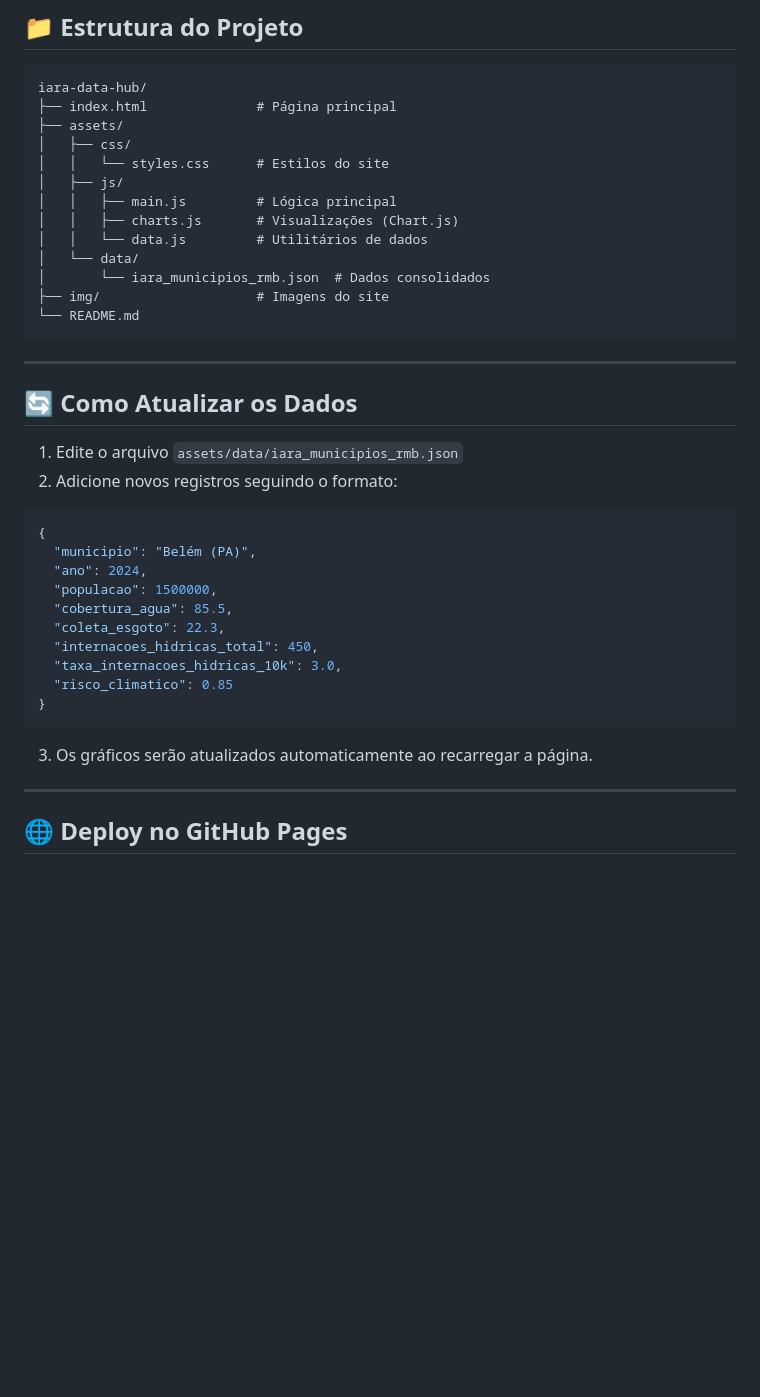
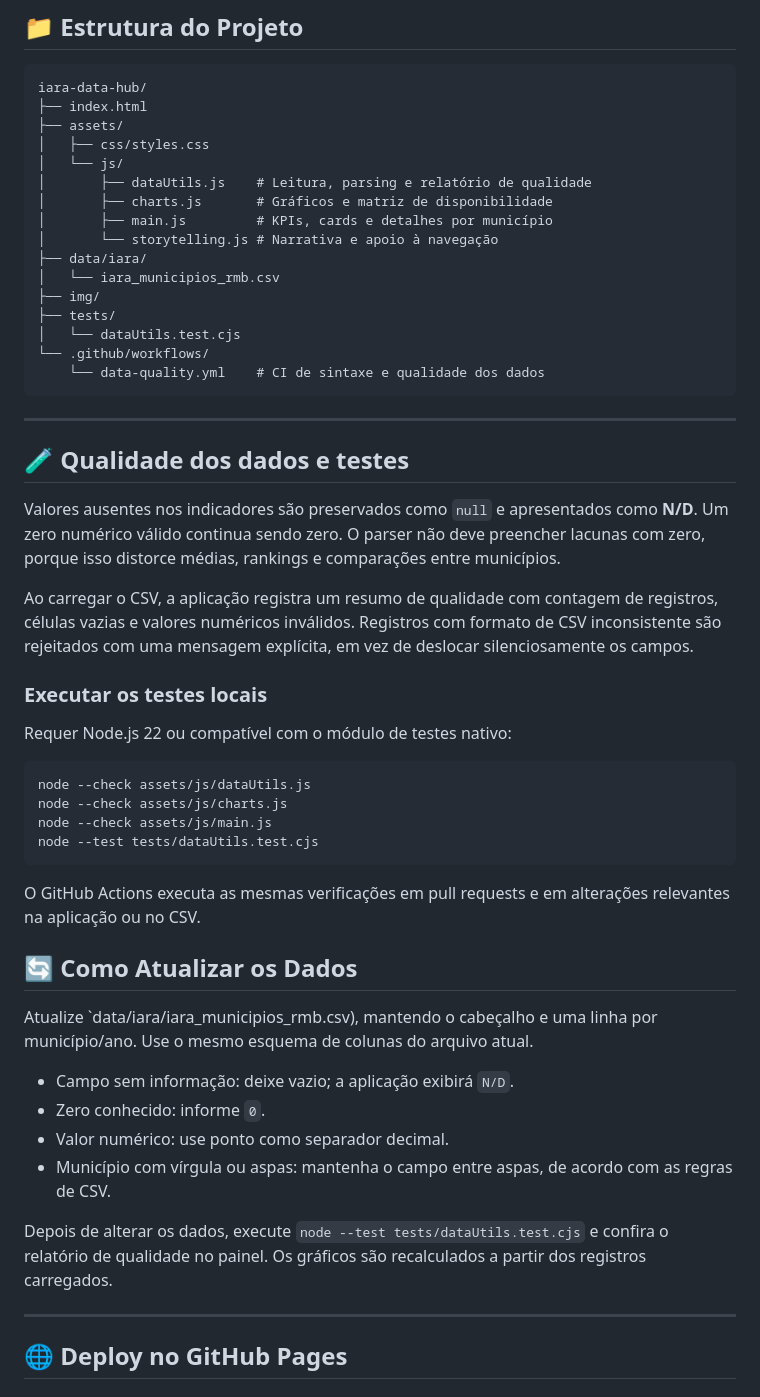
Before and after one commit to enps2015/iara-data-hub, a Markdown page: README.md, the part around the change. GitHub-like rendering; blank space fills up the shorter version.

Commit message:
Documenta semântica de N/D, testes e estrutura real do projeto

````diff
--- a/README.md
+++ b/README.md
@@ -152,41 +152,54 @@ npx serve .
 
 ```
 iara-data-hub/
-├── index.html              # Página principal
+├── index.html
 ├── assets/
-│   ├── css/
-│   │   └── styles.css      # Estilos do site
-│   ├── js/
-│   │   ├── main.js         # Lógica principal
-│   │   ├── charts.js       # Visualizações (Chart.js)
-│   │   └── data.js         # Utilitários de dados
-│   └── data/
-│       └── iara_municipios_rmb.json  # Dados consolidados
-├── img/                    # Imagens do site
-└── README.md
+│   ├── css/styles.css
+│   └── js/
+│       ├── dataUtils.js    # Leitura, parsing e relatório de qualidade
+│       ├── charts.js       # Gráficos e matriz de disponibilidade
+│       ├── main.js         # KPIs, cards e detalhes por município
+│       └── storytelling.js # Narrativa e apoio à navegação
+├── data/iara/
+│   └── iara_municipios_rmb.csv
+├── img/
+├── tests/
+│   └── dataUtils.test.cjs
+└── .github/workflows/
+    └── data-quality.yml    # CI de sintaxe e qualidade dos dados
 ```
 
 ---
 
+## 🧪 Qualidade dos dados e testes
+
+Valores ausentes nos indicadores são preservados como `null` e apresentados como **N/D**. Um zero numérico válido continua sendo zero. O parser não deve preencher lacunas com zero, porque isso distorce médias, rankings e comparações entre municípios.
+
+Ao carregar o CSV, a aplicação registra um resumo de qualidade com contagem de registros, células vazias e valores numéricos inválidos. Registros com formato de CSV inconsistente são rejeitados com uma mensagem explícita, em vez de deslocar silenciosamente os campos.
+
+### Executar os testes locais
+
+Requer Node.js 22 ou compatível com o módulo de testes nativo:
+
+```bash
+node --check assets/js/dataUtils.js
+node --check assets/js/charts.js
+node --check assets/js/main.js
+node --test tests/dataUtils.test.cjs
+```
+
+O GitHub Actions executa as mesmas verificações em pull requests e em alterações relevantes na aplicação ou no CSV.
+
 ## 🔄 Como Atualizar os Dados
 
-1. Edite o arquivo `assets/data/iara_municipios_rmb.json`
-2. Adicione novos registros seguindo o formato:
+Atualize `data/iara/iara_municipios_rmb.csv), mantendo o cabeçalho e uma linha por município/ano. Use o mesmo esquema de colunas do arquivo atual.
 
-```json
-{
-  "municipio": "Belém (PA)",
-  "ano": 2024,
-  "populacao": 1500000,
-  "cobertura_agua": 85.5,
-  "coleta_esgoto": 22.3,
-  "internacoes_hidricas_total": 450,
-  "taxa_internacoes_hidricas_10k": 3.0,
-  "risco_climatico": 0.85
-}
-```
+- Campo sem informação: deixe vazio; a aplicação exibirá `N/D`.
+- Zero conhecido: informe `0`.
+- Valor numérico: use ponto como separador decimal.
+- Município com vírgula ou aspas: mantenha o campo entre aspas, de acordo com as regras de CSV.
 
-3. Os gráficos serão atualizados automaticamente ao recarregar a página.
+Depois de alterar os dados, execute `node --test tests/dataUtils.test.cjs` e confira o relatório de qualidade no painel. Os gráficos são recalculados a partir dos registros carregados.
 
 ---
 
````
